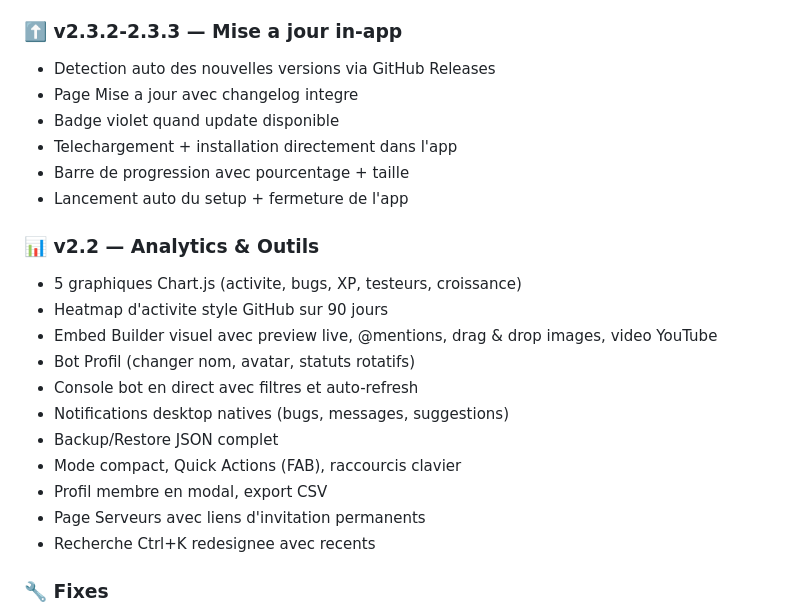
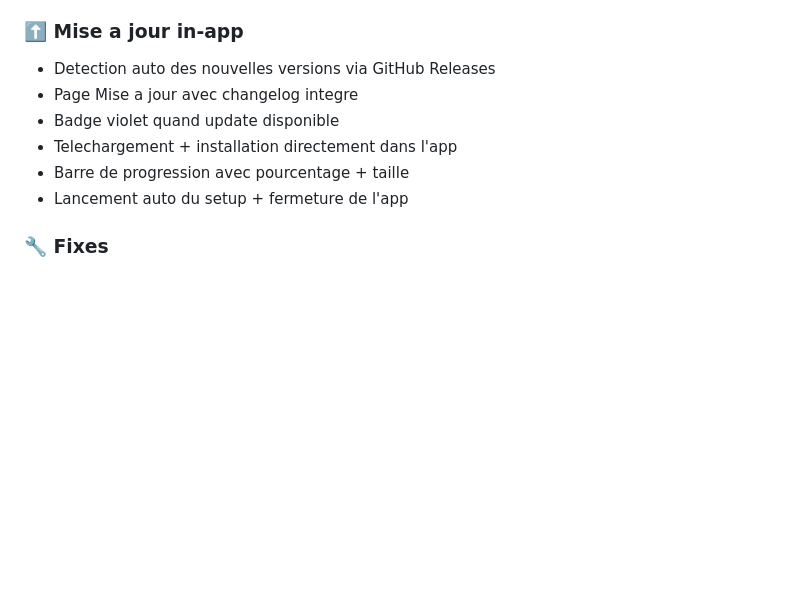
Before and after one commit to Tib688/SilverApp, a Markdown page: README.md, the part around the change. Drawn GitHub-style; blank space fills up the shorter version.

Commit message:
Revise in-app update section in README
Updated versioning section and removed v2.2 details.

```diff
--- a/README.md
+++ b/README.md
@@ -11,26 +11,13 @@
 - Horloge stylisee avec separateurs pulsants
 - Breadcrumbs discrets
 
-### ⬆️ v2.3.2-2.3.3 — Mise a jour in-app
+### ⬆️ Mise a jour in-app
 - Detection auto des nouvelles versions via GitHub Releases
 - Page Mise a jour avec changelog integre
 - Badge violet quand update disponible
 - Telechargement + installation directement dans l'app
 - Barre de progression avec pourcentage + taille
 - Lancement auto du setup + fermeture de l'app
-
-### 📊 v2.2 — Analytics & Outils
-- 5 graphiques Chart.js (activite, bugs, XP, testeurs, croissance)
-- Heatmap d'activite style GitHub sur 90 jours
-- Embed Builder visuel avec preview live, @mentions, drag & drop images, video YouTube
-- Bot Profil (changer nom, avatar, statuts rotatifs)
-- Console bot en direct avec filtres et auto-refresh
-- Notifications desktop natives (bugs, messages, suggestions)
-- Backup/Restore JSON complet
-- Mode compact, Quick Actions (FAB), raccourcis clavier
-- Profil membre en modal, export CSV
-- Page Serveurs avec liens d'invitation permanents
-- Recherche Ctrl+K redesignee avec recents
 
 ### 🔧 Fixes
 - Comptage exact des messages par channel (API search Discord)
```
